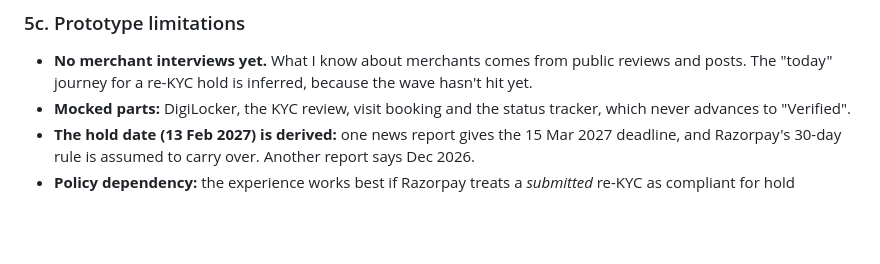
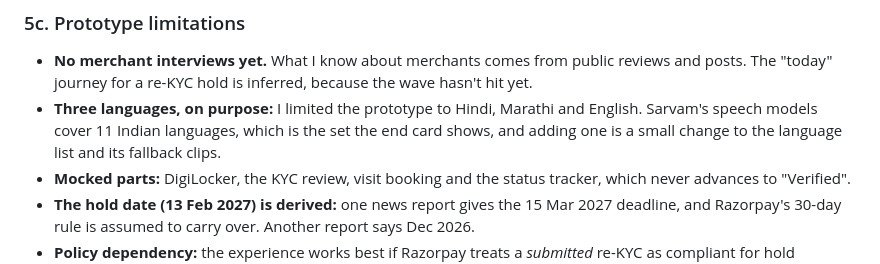
Before and after one commit to am1tm/razorpay-quickunfreeze, a Markdown page: docs/submission/ai-build-log.md, the part around the change. Drawn GitHub-style; blank space fills up the shorter version.

Commit message:
Build log: note the three-language scope
Co-Authored-By: Claude Opus 5.5 <noreply@anthropic.com>

```diff
--- a/docs/submission/ai-build-log.md
+++ b/docs/submission/ai-build-log.md
@@ -185,6 +185,7 @@
 ### 5c. Prototype limitations
 
 - **No merchant interviews yet.** What I know about merchants comes from public reviews and posts. The "today" journey for a re-KYC hold is inferred, because the wave hasn't hit yet.
+- **Three languages, on purpose:** I limited the prototype to Hindi, Marathi and English. Sarvam's speech models cover 11 Indian languages, which is the set the end card shows, and adding one is a small change to the language list and its fallback clips.
 - **Mocked parts:** DigiLocker, the KYC review, visit booking and the status tracker, which never advances to "Verified".
 - **The hold date (13 Feb 2027) is derived:** one news report gives the 15 Mar 2027 deadline, and Razorpay's 30-day rule is assumed to carry over. Another report says Dec 2026.
 - **Policy dependency:** the experience works best if Razorpay treats a *submitted* re-KYC as compliant for hold purposes (brief assumption A4). The app says *"Review usually done well before 13 Feb"* and doesn't promise no hold.
```
